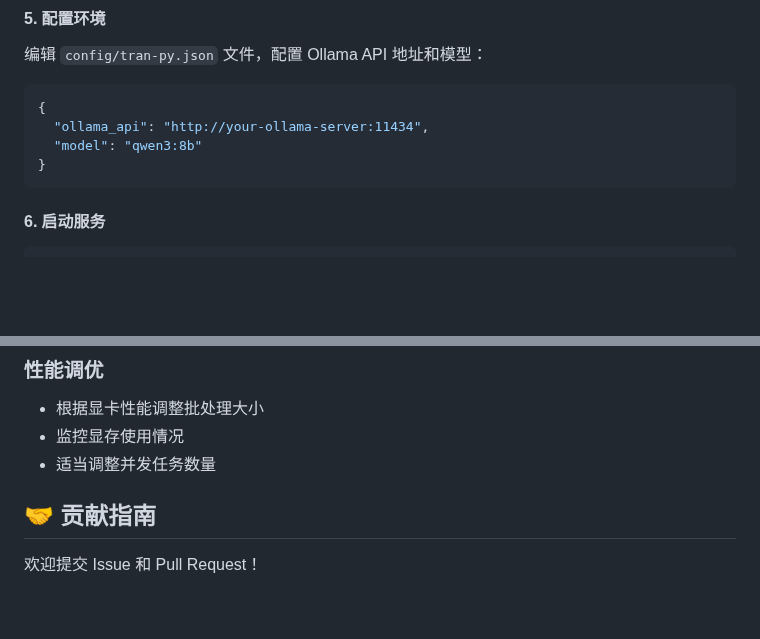
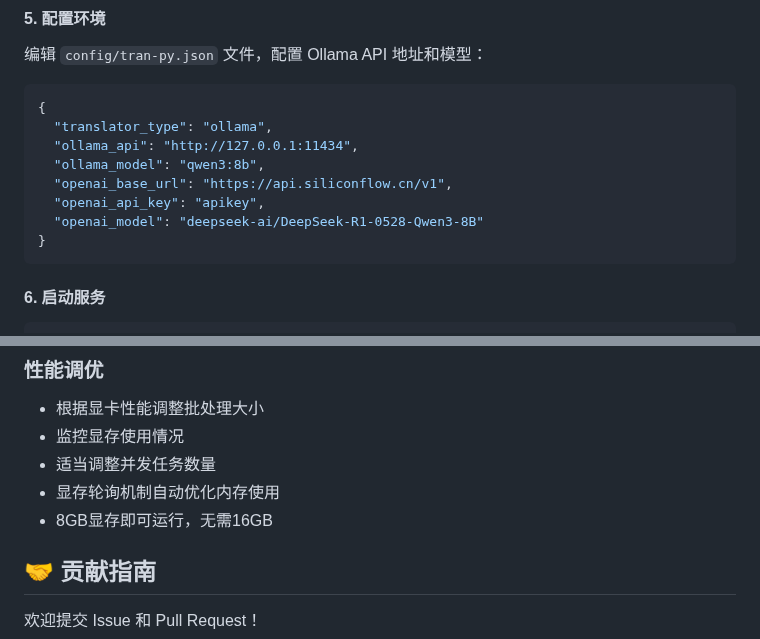
Before and after one commit to MitaHill/tranvideo, a Markdown page: README.md, 2 parts joined by grey strips. Rendered like a GitHub page; blank space fills up the shorter version.

````diff
--- a/README.md
+++ b/README.md
@@ -240,8 +281,12 @@ pip install -r requirements.txt
 
 ```json
 {
-  "ollama_api": "http://your-ollama-server:11434",
-  "model": "qwen3:8b"
+  "translator_type": "ollama",
+  "ollama_api": "http://127.0.0.1:11434",
+  "ollama_model": "qwen3:8b",
+  "openai_base_url": "https://api.siliconflow.cn/v1",
+  "openai_api_key": "apikey",
+  "openai_model": "deepseek-ai/DeepSeek-R1-0528-Qwen3-8B"
 }
 ```
 
@@ -408,6 +461,8 @@ curl http://地址:端口/api/tranpy/config
 - 根据显卡性能调整批处理大小
 - 监控显存使用情况
 - 适当调整并发任务数量
+- 显存轮询机制自动优化内存使用
+- 8GB显存即可运行，无需16GB
 
 ## 🤝 贡献指南
 
````
Also changed, not shown: other parts of README.md (+84 -35 lines).
